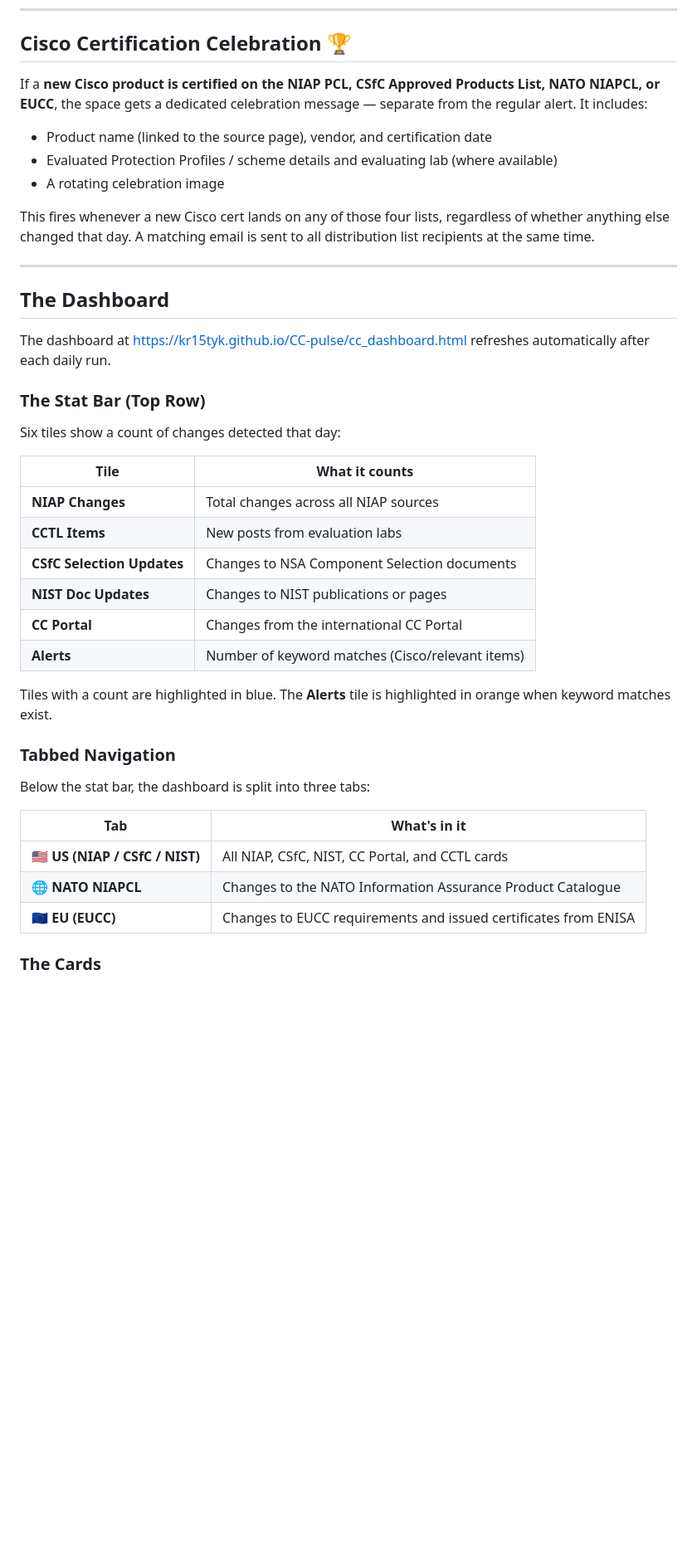
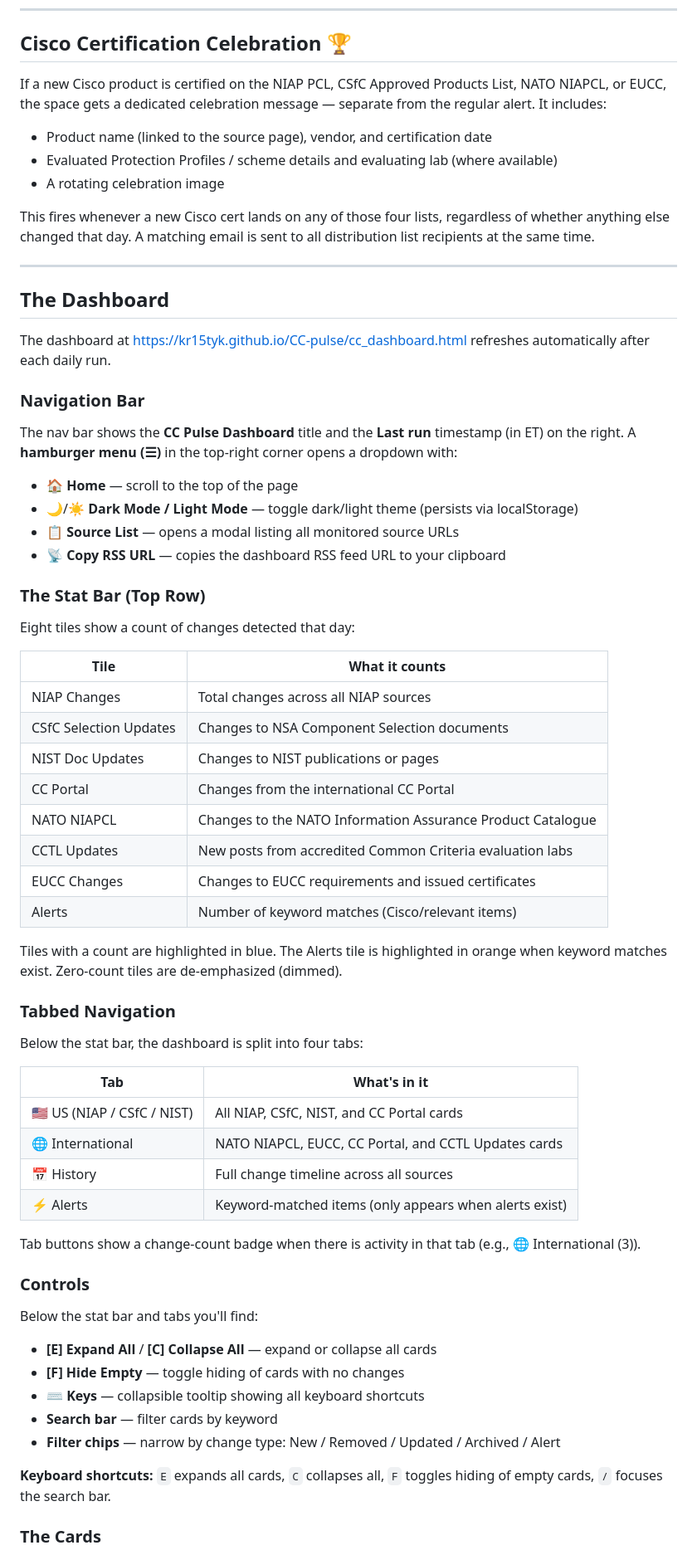
Before and after one commit to kr15tyk/CC-pulse, a Markdown page: README.md, the part around one of its changes. Shown at 83% size. Rendered like a GitHub page; blank space fills up the shorter version.

Commit message:
docs: overhaul README — new dashboard features, hamburger menu, History tab, CCTL, stat tiles, run time

```diff
--- a/README.md
+++ b/README.md
@@ -59,7 +59,8 @@ When CC Pulse finds something relevant, it posts a message to this space. Here's
 
 ## Cisco Certification Celebration 🏆
 
-If a **new Cisco product is certified on the NIAP PCL, CSfC Approved Products List, NATO NIAPCL, or EUCC**, the space gets a dedicated celebration message — separate from the regular alert. It includes:
+If a new Cisco product is certified on the NIAP PCL, CSfC Approved Products List, NATO NIAPCL, or EUCC, the space gets a dedicated celebration message — separate from the regular alert. It includes:
+
 - Product name (linked to the source page), vendor, and certification date
 - Evaluated Protection Profiles / scheme details and evaluating lab (where available)
 - A rotating celebration image
@@ -72,30 +73,56 @@ This fires whenever a new Cisco cert lands on any of those four lists, regardles
 
 The dashboard at https://kr15tyk.github.io/CC-pulse/cc_dashboard.html refreshes automatically after each daily run.
 
+### Navigation Bar
+
+The nav bar shows the **CC Pulse Dashboard** title and the **Last run** timestamp (in ET) on the right. A **hamburger menu (☰)** in the top-right corner opens a dropdown with:
+
+- 🏠 **Home** — scroll to the top of the page
+- 🌙/☀️ **Dark Mode / Light Mode** — toggle dark/light theme (persists via localStorage)
+- 📋 **Source List** — opens a modal listing all monitored source URLs
+- 📡 **Copy RSS URL** — copies the dashboard RSS feed URL to your clipboard
+
 ### The Stat Bar (Top Row)
 
-Six tiles show a count of changes detected that day:
+Eight tiles show a count of changes detected that day:
 
 | Tile | What it counts |
-|---|---|
-| **NIAP Changes** | Total changes across all NIAP sources |
-| **CCTL Items** | New posts from evaluation labs |
-| **CSfC Selection Updates** | Changes to NSA Component Selection documents |
-| **NIST Doc Updates** | Changes to NIST publications or pages |
-| **CC Portal** | Changes from the international CC Portal |
-| **Alerts** | Number of keyword matches (Cisco/relevant items) |
+|------|---------------|
+| NIAP Changes | Total changes across all NIAP sources |
+| CSfC Selection Updates | Changes to NSA Component Selection documents |
+| NIST Doc Updates | Changes to NIST publications or pages |
+| CC Portal | Changes from the international CC Portal |
+| NATO NIAPCL | Changes to the NATO Information Assurance Product Catalogue |
+| CCTL Updates | New posts from accredited Common Criteria evaluation labs |
+| EUCC Changes | Changes to EUCC requirements and issued certificates |
+| Alerts | Number of keyword matches (Cisco/relevant items) |
 
-Tiles with a count are highlighted in blue. The **Alerts** tile is highlighted in orange when keyword matches exist.
+Tiles with a count are highlighted in blue. The Alerts tile is highlighted in orange when keyword matches exist. Zero-count tiles are de-emphasized (dimmed).
 
 ### Tabbed Navigation
 
-Below the stat bar, the dashboard is split into three tabs:
+Below the stat bar, the dashboard is split into four tabs:
 
 | Tab | What's in it |
-|---|---|
-| 🇺🇸 **US (NIAP / CSfC / NIST)** | All NIAP, CSfC, NIST, CC Portal, and CCTL cards |
-| 🌐 **NATO NIAPCL** | Changes to the NATO Information Assurance Product Catalogue |
-| 🇪🇺 **EU (EUCC)** | Changes to EUCC requirements and issued certificates from ENISA |
+|-----|-------------|
+| 🇺🇸 US (NIAP / CSfC / NIST) | All NIAP, CSfC, NIST, and CC Portal cards |
+| 🌐 International | NATO NIAPCL, EUCC, CC Portal, and CCTL Updates cards |
+| 📅 History | Full change timeline across all sources |
+| ⚡ Alerts | Keyword-matched items (only appears when alerts exist) |
+
+Tab buttons show a change-count badge when there is activity in that tab (e.g., 🌐 International (3)).
+
+### Controls
+
+Below the stat bar and tabs you'll find:
+
+- **[E] Expand All** / **[C] Collapse All** — expand or collapse all cards
+- **[F] Hide Empty** — toggle hiding of cards with no changes
+- **⌨ Keys** — collapsible tooltip showing all keyboard shortcuts
+- **Search bar** — filter cards by keyword
+- **Filter chips** — narrow by change type: New / Removed / Updated / Archived / Alert
+
+**Keyboard shortcuts:** `E` expands all cards, `C` collapses all, `F` toggles hiding of empty cards, `/` focuses the search bar.
 
 ### The Cards
 
```
Also changed, not shown: other parts of README.md (+19 -17 lines).
